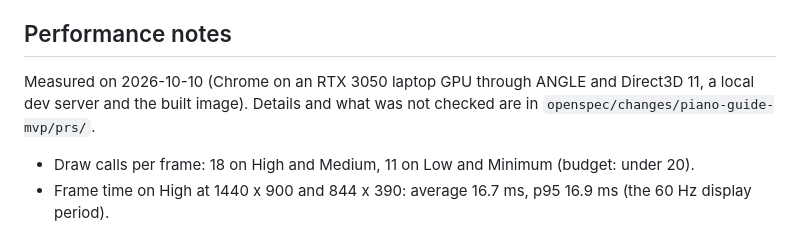
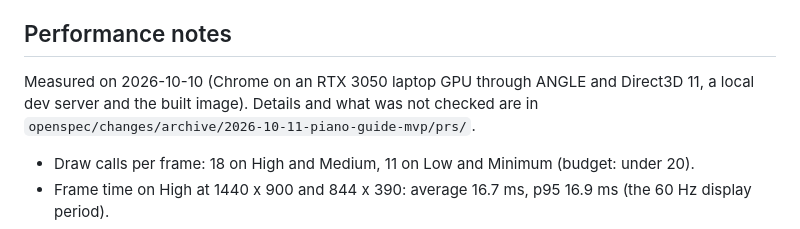
Before and after one commit to rodolVargasdev/piano-guide, a Markdown page: README.md, the part around the change. Rendered like a GitHub page.

Commit message:
docs(readme): apuntar a las descripciones de PR archivadas
Co-Authored-By: Claude Opus 5.5 <noreply@anthropic.com>

```diff
--- a/README.md
+++ b/README.md
@@ -133,7 +133,7 @@ The level opens from the hash `level`, then the last level chosen for that song
 
 ## Performance notes
 
-Measured on 2026-10-10 (Chrome on an RTX 3050 laptop GPU through ANGLE and Direct3D 11, a local dev server and the built image). Details and what was not checked are in `openspec/changes/piano-guide-mvp/prs/`.
+Measured on 2026-10-10 (Chrome on an RTX 3050 laptop GPU through ANGLE and Direct3D 11, a local dev server and the built image). Details and what was not checked are in `openspec/changes/archive/2026-10-11-piano-guide-mvp/prs/`.
 
 - Draw calls per frame: 18 on High and Medium, 11 on Low and Minimum (budget: under 20).
 - Frame time on High at 1440 x 900 and 844 x 390: average 16.7 ms, p95 16.9 ms (the 60 Hz display period).
```
